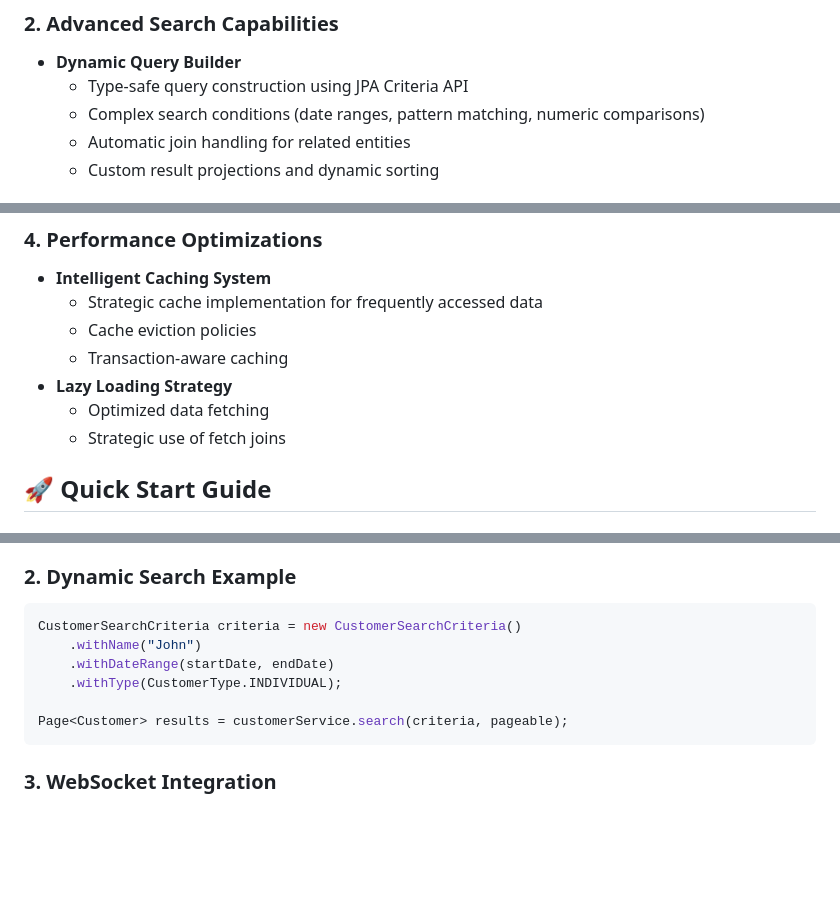
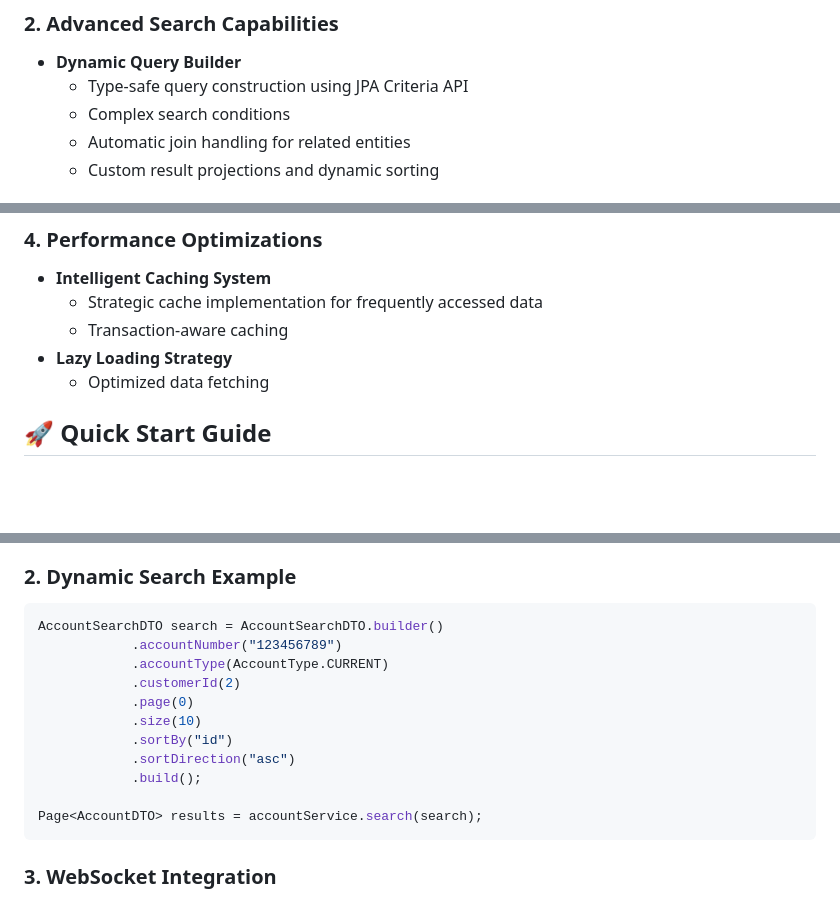
Before and after one commit to m0hammad2Z/customer-notification-system, a Markdown page: readme.md, 3 parts joined by grey strips. Rendered like a GitHub page; blank space fills up the shorter version.

````diff
--- a/readme.md
+++ b/readme.md
@@ -11,7 +11,7 @@
 ### 2. Advanced Search Capabilities
 - **Dynamic Query Builder**
     - Type-safe query construction using JPA Criteria API
-    - Complex search conditions (date ranges, pattern matching, numeric comparisons)
+    - Complex search conditions
     - Automatic join handling for related entities
     - Custom result projections and dynamic sorting
 
@@ -24,11 +24,9 @@
 ### 4. Performance Optimizations
 - **Intelligent Caching System**
     - Strategic cache implementation for frequently accessed data
-    - Cache eviction policies
     - Transaction-aware caching
 - **Lazy Loading Strategy**
     - Optimized data fetching
-    - Strategic use of fetch joins
 
 ## 🚀 Quick Start Guide
 
@@ -115,12 +113,17 @@ public Customer createCustomer(CustomerDTO dto) {
 
 ### 2. Dynamic Search Example
 ```java
-CustomerSearchCriteria criteria = new CustomerSearchCriteria()
-    .withName("John")
-    .withDateRange(startDate, endDate)
-    .withType(CustomerType.INDIVIDUAL);
+AccountSearchDTO search = AccountSearchDTO.builder()
+            .accountNumber("123456789")
+            .accountType(AccountType.CURRENT)
+            .customerId(2)
+            .page(0)
+            .size(10)
+            .sortBy("id")
+            .sortDirection("asc")
+            .build();
 
-Page<Customer> results = customerService.search(criteria, pageable);
+Page<AccountDTO> results = accountService.search(search);
 ```
 
 ### 3. WebSocket Integration
````
